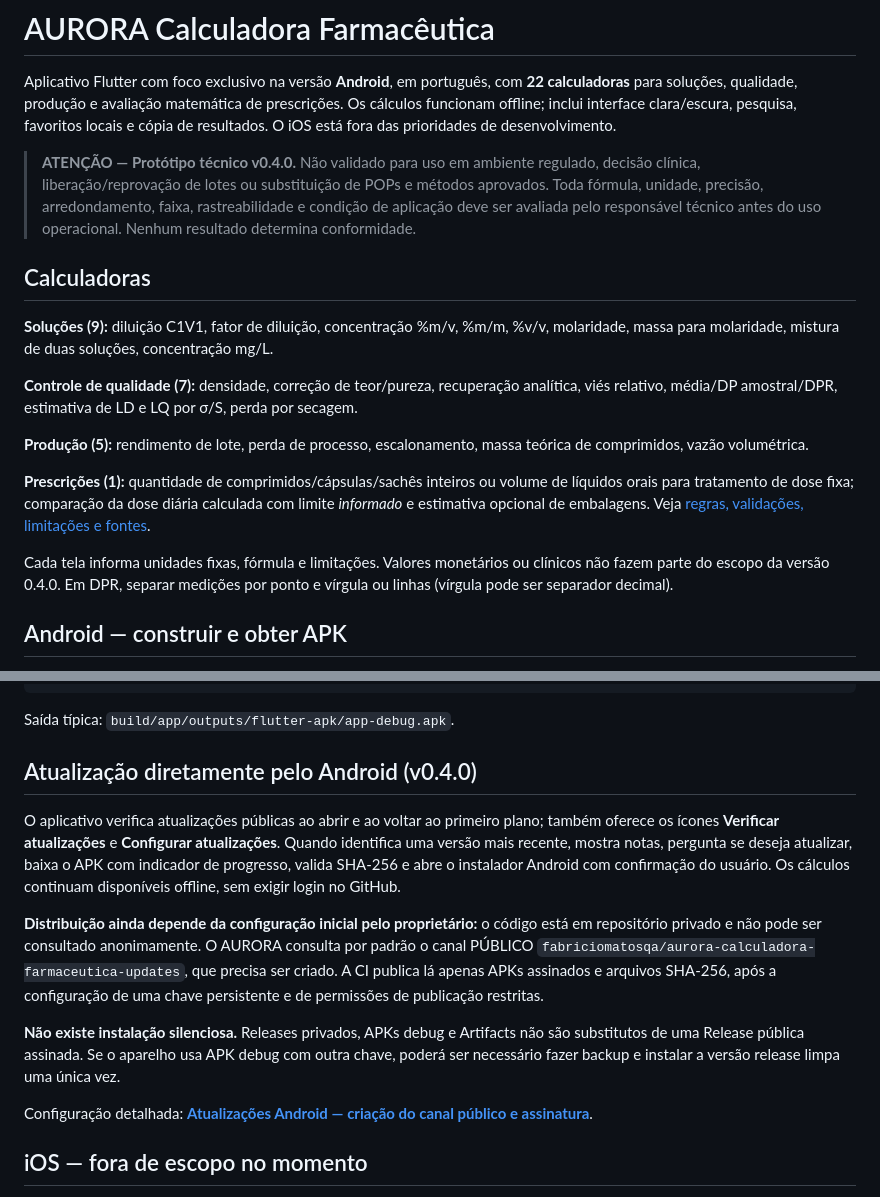
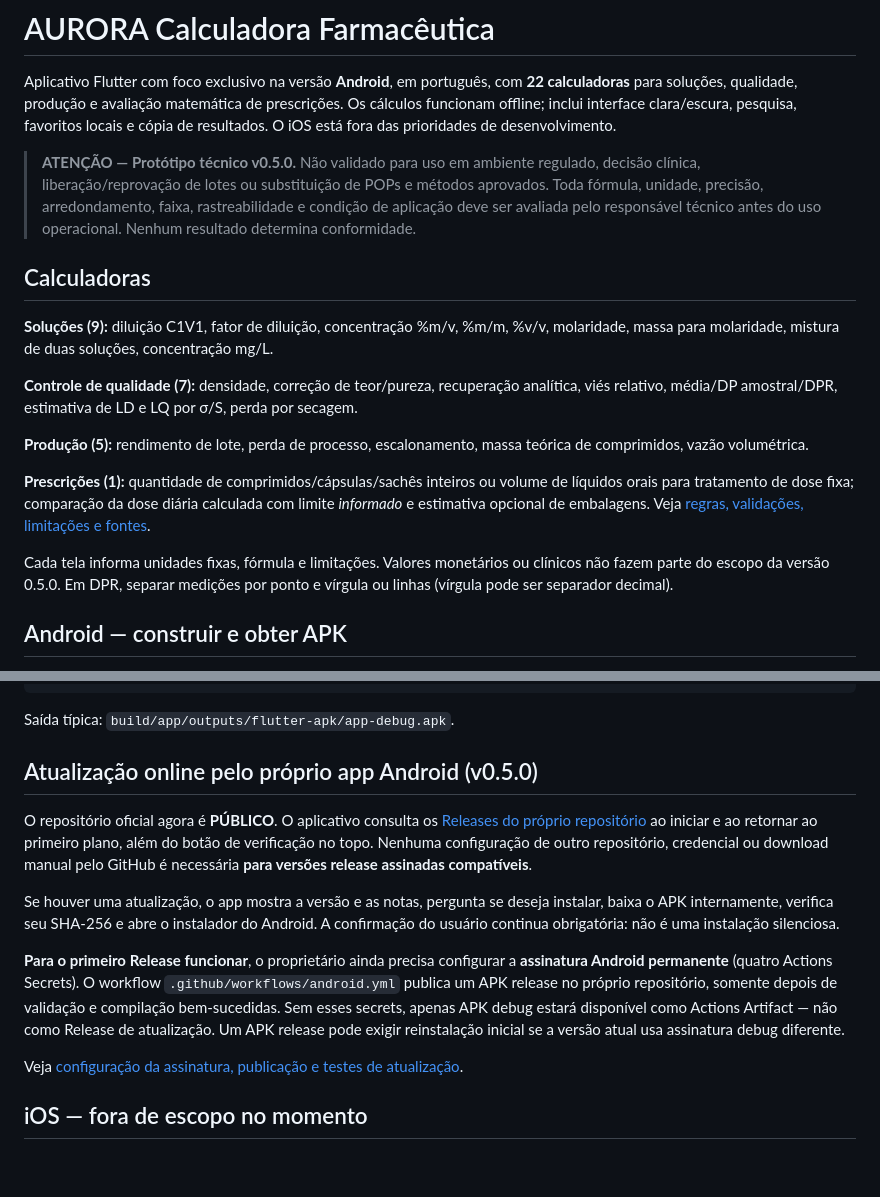
Before and after one commit to fabriciomatosqa/Aurora-calculadorafarmaceutica, a Markdown page: README.md, 2 parts joined by grey strips. Drawn GitHub-style; blank space fills up the shorter version.

Commit message:
docs: atualização online Android direto dos Releases do projeto público

```diff
--- a/README.md
+++ b/README.md
@@ -2,7 +2,7 @@
 
 Aplicativo Flutter com foco exclusivo na versão **Android**, em português, com **22 calculadoras** para soluções, qualidade, produção e avaliação matemática de prescrições. Os cálculos funcionam offline; inclui interface clara/escura, pesquisa, favoritos locais e cópia de resultados. O iOS está fora das prioridades de desenvolvimento.
 
-> **ATENÇÃO — Protótipo técnico v0.4.0.** Não validado para uso em ambiente regulado, decisão clínica, liberação/reprovação de lotes ou substituição de POPs e métodos aprovados. Toda fórmula, unidade, precisão, arredondamento, faixa, rastreabilidade e condição de aplicação deve ser avaliada pelo responsável técnico antes do uso operacional. Nenhum resultado determina conformidade.
+> **ATENÇÃO — Protótipo técnico v0.5.0.** Não validado para uso em ambiente regulado, decisão clínica, liberação/reprovação de lotes ou substituição de POPs e métodos aprovados. Toda fórmula, unidade, precisão, arredondamento, faixa, rastreabilidade e condição de aplicação deve ser avaliada pelo responsável técnico antes do uso operacional. Nenhum resultado determina conformidade.
 
 ## Calculadoras
 
@@ -14,7 +14,7 @@ Aplicativo Flutter com foco exclusivo na versão **Android**, em português, com
 
 **Prescrições (1):** quantidade de comprimidos/cápsulas/sachês inteiros ou volume de líquidos orais para tratamento de dose fixa; comparação da dose diária calculada com limite *informado* e estimativa opcional de embalagens. Veja [regras, validações, limitações e fontes](docs/PRESCRICOES.md).
 
-Cada tela informa unidades fixas, fórmula e limitações. Valores monetários ou clínicos não fazem parte do escopo da versão 0.4.0. Em DPR, separar medições por ponto e vírgula ou linhas (vírgula pode ser separador decimal).
+Cada tela informa unidades fixas, fórmula e limitações. Valores monetários ou clínicos não fazem parte do escopo da versão 0.5.0. Em DPR, separar medições por ponto e vírgula ou linhas (vírgula pode ser separador decimal).
 
 ## Android — construir e obter APK
 
@@ -35,15 +35,15 @@ flutter build apk --debug
 
 Saída típica: `build/app/outputs/flutter-apk/app-debug.apk`.
 
-## Atualização diretamente pelo Android (v0.4.0)
+## Atualização online pelo próprio app Android (v0.5.0)
 
-O aplicativo verifica atualizações públicas ao abrir e ao voltar ao primeiro plano; também oferece os ícones **Verificar atualizações** e **Configurar atualizações**. Quando identifica uma versão mais recente, mostra notas, pergunta se deseja atualizar, baixa o APK com indicador de progresso, valida SHA-256 e abre o instalador Android com confirmação do usuário. Os cálculos continuam disponíveis offline, sem exigir login no GitHub.
+O repositório oficial agora é **PÚBLICO**. O aplicativo consulta os [Releases do próprio repositório](https://github.com/fabriciomatosqa/Aurora-calculadorafarmaceutica/releases) ao iniciar e ao retornar ao primeiro plano, além do botão de verificação no topo. Nenhuma configuração de outro repositório, credencial ou download manual pelo GitHub é necessária **para versões release assinadas compatíveis**.
 
-**Distribuição ainda depende da configuração inicial pelo proprietário:** o código está em repositório privado e não pode ser consultado anonimamente. O AURORA consulta por padrão o canal PÚBLICO `fabriciomatosqa/aurora-calculadora-farmaceutica-updates`, que precisa ser criado. A CI publica lá apenas APKs assinados e arquivos SHA-256, após a configuração de uma chave persistente e de permissões de publicação restritas.
+Se houver uma atualização, o app mostra a versão e as notas, pergunta se deseja instalar, baixa o APK internamente, verifica seu SHA-256 e abre o instalador do Android. A confirmação do usuário continua obrigatória: não é uma instalação silenciosa.
 
-**Não existe instalação silenciosa.** Releases privados, APKs debug e Artifacts não são substitutos de uma Release pública assinada. Se o aparelho usa APK debug com outra chave, poderá ser necessário fazer backup e instalar a versão release limpa uma única vez.
+**Para o primeiro Release funcionar**, o proprietário ainda precisa configurar a **assinatura Android permanente** (quatro Actions Secrets). O workflow `.github/workflows/android.yml` publica um APK release no próprio repositório, somente depois de validação e compilação bem-sucedidas. Sem esses secrets, apenas APK debug estará disponível como Actions Artifact — não como Release de atualização. Um APK release pode exigir reinstalação inicial se a versão atual usa assinatura debug diferente.
 
-Configuração detalhada: **[Atualizações Android — criação do canal público e assinatura](docs/ATUALIZACOES.md)**.
+Veja [configuração da assinatura, publicação e testes de atualização](docs/ATUALIZACOES.md).
 
 ## iOS — fora de escopo no momento
 
```
